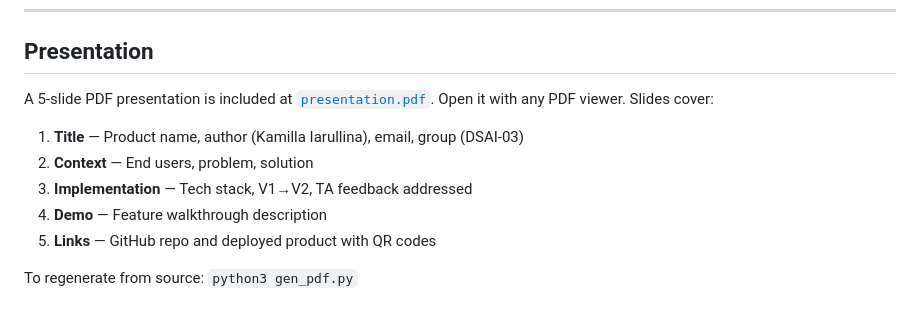
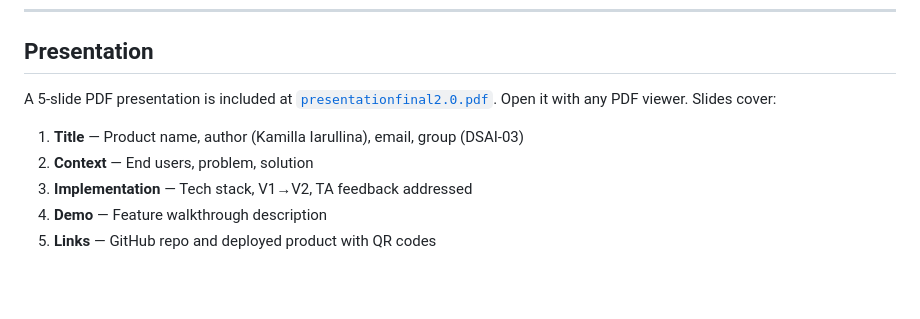
Before and after one commit to kamillayarullina/se-toolkit-hackathon, a Markdown page: README.md, the part around the change. GitHub-like rendering; blank space fills up the shorter version.

```diff
--- a/README.md
+++ b/README.md
@@ -314,12 +314,10 @@ This project is licensed under the [MIT License](LICENSE).
 
 ## Presentation
 
-A 5-slide PDF presentation is included at [`presentation.pdf`](presentation.pdf). Open it with any PDF viewer. Slides cover:
+A 5-slide PDF presentation is included at [`presentationfinal2.0.pdf`](presentationfinal2.0.pdf). Open it with any PDF viewer. Slides cover:
 
 1. **Title** — Product name, author (Kamilla Iarullina), email, group (DSAI-03)
 2. **Context** — End users, problem, solution
 3. **Implementation** — Tech stack, V1→V2, TA feedback addressed
 4. **Demo** — Feature walkthrough description
 5. **Links** — GitHub repo and deployed product with QR codes
-
-To regenerate from source: `python3 gen_pdf.py`
```
